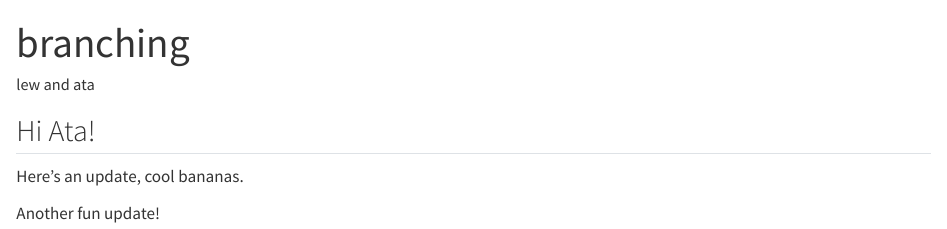
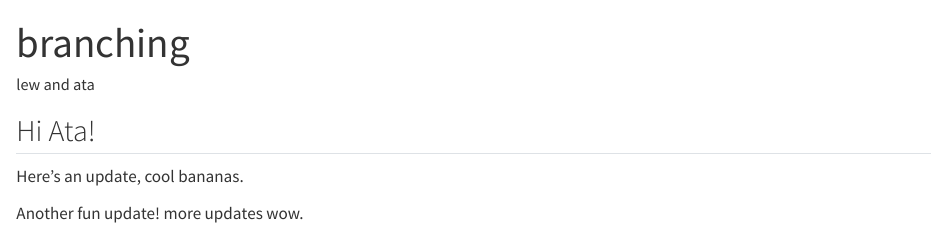
Before and after one commit to lewis-r-white/branch-practice, a Quarto document (branching.qmd): the page in a window 1100 px wide, from its top. Rendered offline with R 4.5, knitr and Pandoc in place of Quarto, with nearby package versions.

Commit message:
new branch push

```diff
--- a/branching.qmd
+++ b/branching.qmd
@@ -9,4 +9,4 @@ editor: visual
 
 Here's an update, cool bananas.
 
-Another fun update!
+Another fun update! more updates wow.
```
